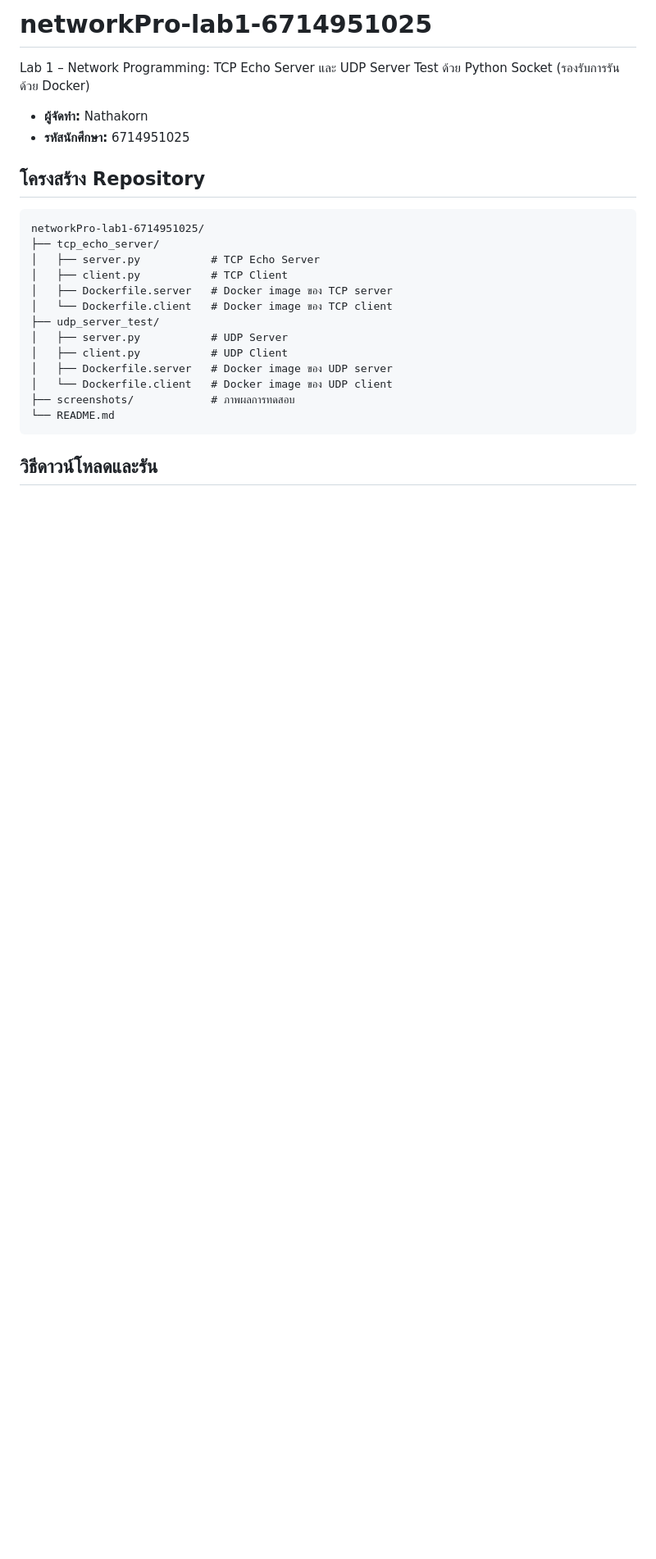
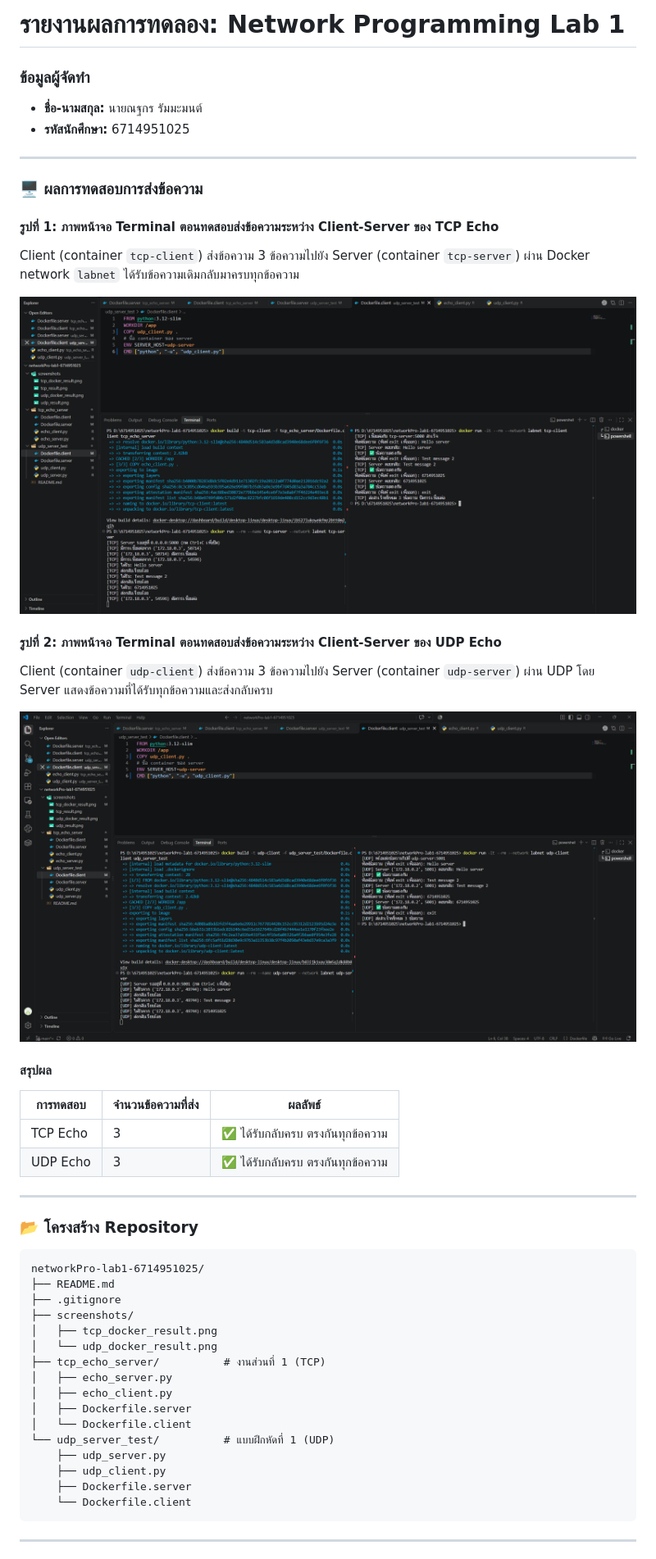
Before and after one commit to 6714951025/networkPro-lab1-6714951025, a Markdown page: README.md, the part around one of its changes. Shown at 82% size. GitHub-like rendering; pictures changed too: screenshots/tcp_docker_result.png, screenshots/udp_docker_result.png; blank space fills up the shorter version.

Commit message:
Align with lab manual: rename files, interactive clients, add .gitignore, update README

````diff
--- a/README.md
+++ b/README.md
@@ -1,27 +1,51 @@
-# networkPro-lab1-6714951025
+# รายงานผลการทดลอง: Network Programming Lab 1
 
-Lab 1 – Network Programming: TCP Echo Server และ UDP Server Test ด้วย Python Socket (รองรับการรันด้วย Docker)
-
-- **ผู้จัดทำ:** Nathakorn
+### ข้อมูลผู้จัดทำ
+- **ชื่อ-นามสกุล:** นายณฐกร รัมมะมนต์
 - **รหัสนักศึกษา:** 6714951025
 
-## โครงสร้าง Repository
+---
 
-```
+### 🖥️ ผลการทดสอบการส่งข้อความ
+
+#### รูปที่ 1: ภาพหน้าจอ Terminal ตอนทดสอบส่งข้อความระหว่าง Client-Server ของ TCP Echo
+Client (container `tcp-client`) ส่งข้อความ 3 ข้อความไปยัง Server (container `tcp-server`) ผ่าน Docker network `labnet` ได้รับข้อความเดิมกลับมาครบทุกข้อความ
+
+![TCP Echo Result](screenshots/tcp_docker_result.png)
+
+#### รูปที่ 2: ภาพหน้าจอ Terminal ตอนทดสอบส่งข้อความระหว่าง Client-Server ของ UDP Echo
+Client (container `udp-client`) ส่งข้อความ 3 ข้อความไปยัง Server (container `udp-server`) ผ่าน UDP โดย Server แสดงข้อความที่ได้รับทุกข้อความและส่งกลับครบ
+
+![UDP Echo Result](screenshots/udp_docker_result.png)
+
+#### สรุปผล
+| การทดสอบ | จำนวนข้อความที่ส่ง | ผลลัพธ์ |
+|---|---|---|
+| TCP Echo | 3 | ✅ ได้รับกลับครบ ตรงกันทุกข้อความ |
+| UDP Echo | 3 | ✅ ได้รับกลับครบ ตรงกันทุกข้อความ |
+
+---
+
+### 📂 โครงสร้าง Repository
+
+```text
 networkPro-lab1-6714951025/
-├── tcp_echo_server/
-│   ├── server.py           # TCP Echo Server
-│   ├── client.py           # TCP Client
-│   ├── Dockerfile.server   # Docker image ของ TCP server
-│   └── Dockerfile.client   # Docker image ของ TCP client
-├── udp_server_test/
-│   ├── server.py           # UDP Server
-│   ├── client.py           # UDP Client
-│   ├── Dockerfile.server   # Docker image ของ UDP server
-│   └── Dockerfile.client   # Docker image ของ UDP client
-├── screenshots/            # ภาพผลการทดสอบ
-└── README.md
+├── README.md
+├── .gitignore
+├── screenshots/
+│   ├── tcp_docker_result.png
+│   └── udp_docker_result.png
+├── tcp_echo_server/          # งานส่วนที่ 1 (TCP)
+│   ├── echo_server.py
+│   ├── echo_client.py
+│   ├── Dockerfile.server
+│   └── Dockerfile.client
+└── udp_server_test/          # แบบฝึกหัดที่ 1 (UDP)
+    ├── udp_server.py
+    ├── udp_client.py
+    ├── Dockerfile.server
+    └── Dockerfile.client
 ```
 
-## วิธีดาวน์โหลดและรัน
+---
 
````
Also changed, not shown: other parts of README.md (+38 -71 lines), screenshots/tcp_result.png (deleted), screenshots/udp_result.png (deleted), 13 other files.
